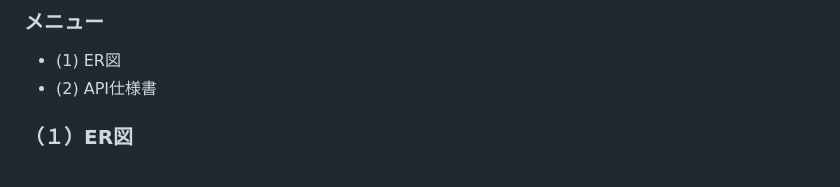
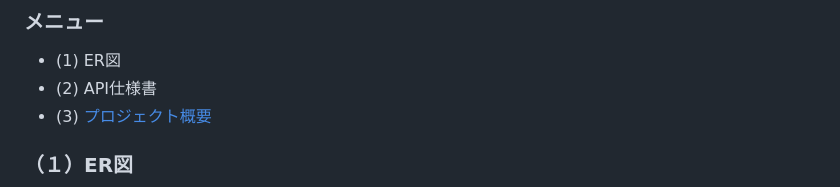
Before and after one commit to nakashima2toshio/django_rest_ec, a Markdown page: README.md, the part around the change. GitHub-like rendering.

Commit message:
Add project overview documentation and link

```diff
--- a/README.md
+++ b/README.md
@@ -16,6 +16,7 @@ To those who forked Django-rest-auth and are developing "dj_rest_auth", thank yo
 
 - (1) ER図
 - (2) API仕様書
+- (3) [プロジェクト概要](documents/Project_Overview.md)
 
 ### （１）ER図
 
```
Also changed, not shown: documents/Project_Overview.md (added, +31 -0 lines).
